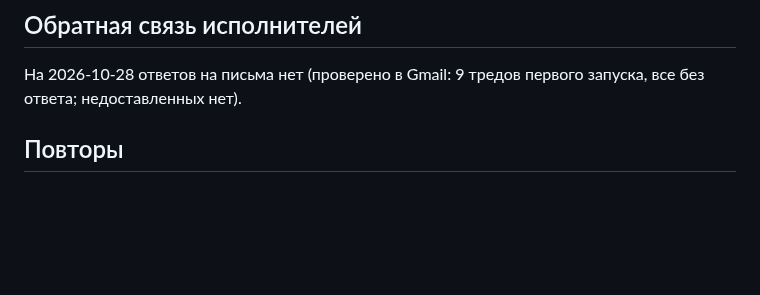
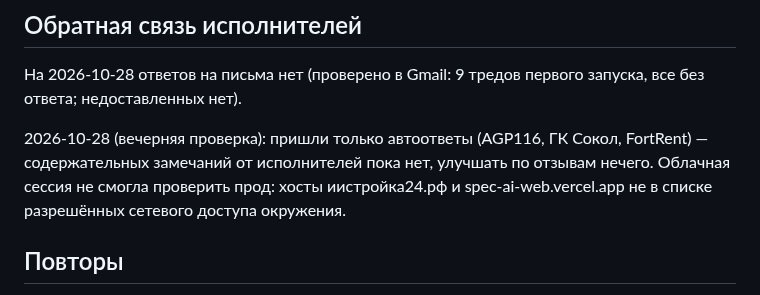
Before and after one commit to maratgalin1986-blip/SpecAI, a Markdown page: docs/providers-outreach.md, the part around the change. Rendered like a GitHub page; blank space fills up the shorter version.

Commit message:
docs: обратная связь исполнителей — только автоответы (28.10)
Co-Authored-By: Claude Sonnet 5.5 <noreply@anthropic.com>
Claude-Session: https://claude.ai/code/session_019nPbhJpg35ajo21zgYZSYv

```diff
--- a/docs/providers-outreach.md
+++ b/docs/providers-outreach.md
@@ -509,6 +509,8 @@
 
 На 2026-10-28 ответов на письма нет (проверено в Gmail: 9 тредов первого запуска, все без ответа; недоставленных нет).
 
+2026-10-28 (вечерняя проверка): пришли только автоответы (AGP116, ГК Сокол, FortRent) — содержательных замечаний от исполнителей пока нет, улучшать по отзывам нечего. Облачная сессия не смогла проверить прод: хосты иистройка24.рф и spec-ai-web.vercel.app не в списке разрешённых сетевого доступа окружения.
+
 ## Повторы
 
 Первые письма ушли 2026-10-28: напоминания — 2026-11-02 (через 5 дней) и 2026-11-11 (через 14 дней) ответом в ту же ветку. Письма второго запуска (52 шт.) — по тому же графику.
```
